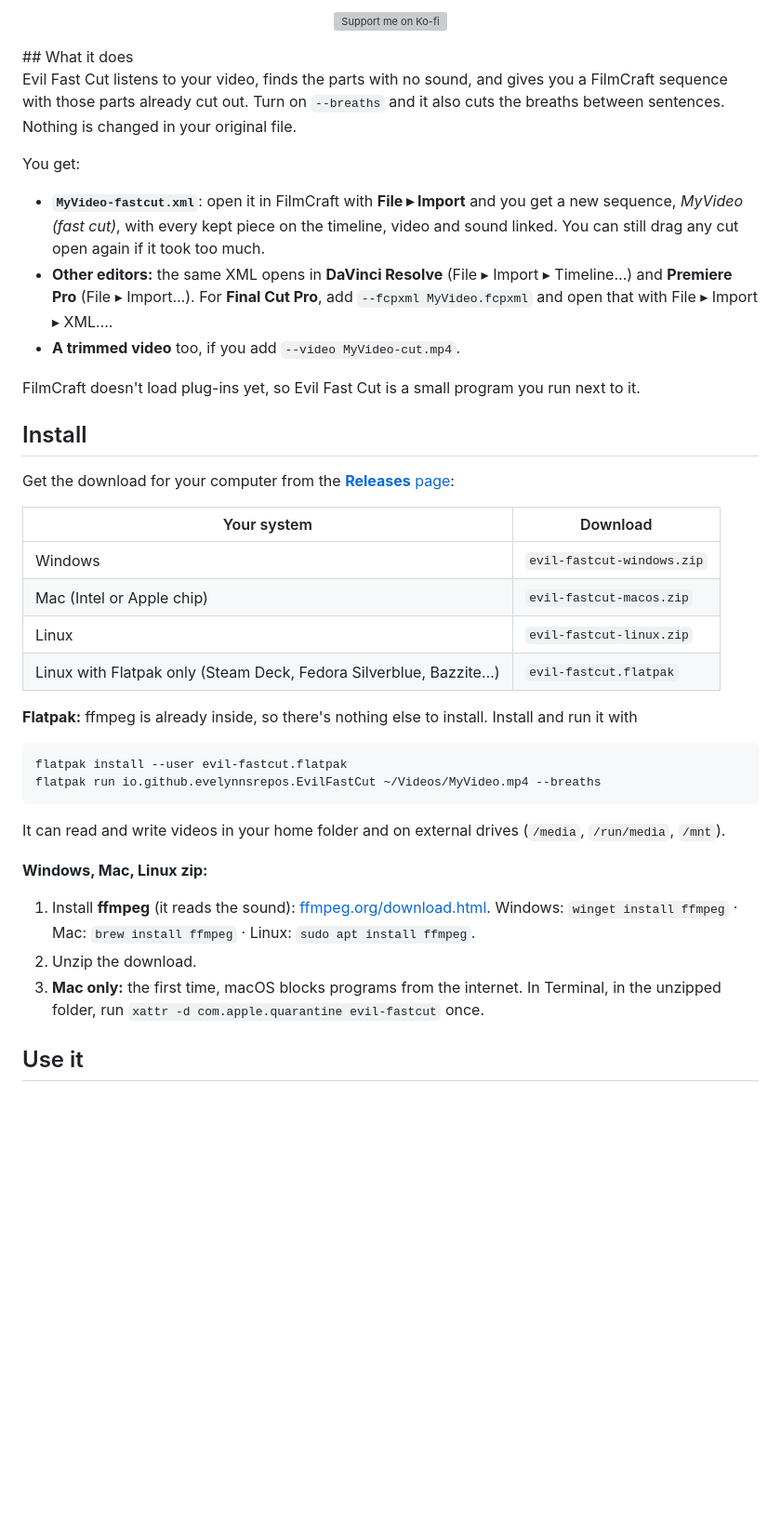
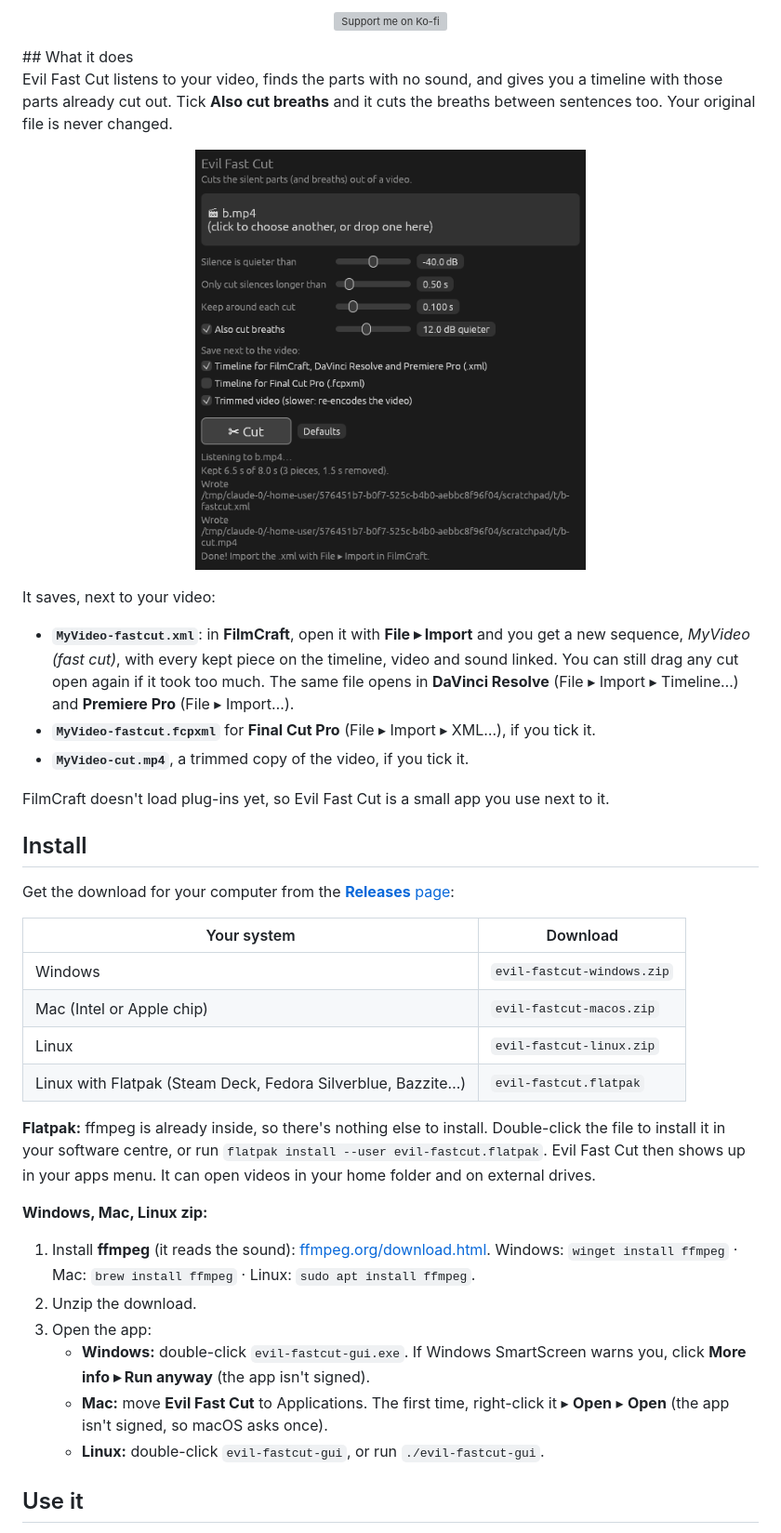
Before and after one commit to Evelynnsrepos/EvilFastCut, a Markdown page: README.md, the part around one of its changes. Shown at 93% size. GitHub-like rendering; pictures changed too: docs/window.png (added); blank space fills up the shorter version; grey boxes are pictures that could not be loaded.

````diff
--- a/README.md
+++ b/README.md
@@ -17,21 +17,22 @@
 </p>
 ## What it does
 
-Evil Fast Cut listens to your video, finds the parts with no sound, and gives you a FilmCraft
-sequence with those parts already cut out. Turn on `--breaths` and it also cuts the breaths
-between sentences. Nothing is changed in your original file.
+Evil Fast Cut listens to your video, finds the parts with no sound, and gives you a timeline with
+those parts already cut out. Tick **Also cut breaths** and it cuts the breaths between sentences
+too. Your original file is never changed.
 
-You get:
+<p align="center"><img src="docs/window.png" width="420" alt="The Evil Fast Cut window: a video picked, sliders for silence level, minimum silence, padding and breaths, output checkboxes and the Cut button"></p>
 
-- **`MyVideo-fastcut.xml`**: open it in FilmCraft with **File ▸ Import** and you get a new
+It saves, next to your video:
+
+- **`MyVideo-fastcut.xml`**: in **FilmCraft**, open it with **File ▸ Import** and you get a new
   sequence, *MyVideo (fast cut)*, with every kept piece on the timeline, video and sound linked.
-  You can still drag any cut open again if it took too much.
-- **Other editors:** the same XML opens in **DaVinci Resolve** (File ▸ Import ▸ Timeline…) and
-  **Premiere Pro** (File ▸ Import…). For **Final Cut Pro**, add `--fcpxml MyVideo.fcpxml` and
-  open that with File ▸ Import ▸ XML….
-- **A trimmed video** too, if you add `--video MyVideo-cut.mp4`.
+  You can still drag any cut open again if it took too much. The same file opens in
+  **DaVinci Resolve** (File ▸ Import ▸ Timeline…) and **Premiere Pro** (File ▸ Import…).
+- **`MyVideo-fastcut.fcpxml`** for **Final Cut Pro** (File ▸ Import ▸ XML…), if you tick it.
+- **`MyVideo-cut.mp4`**, a trimmed copy of the video, if you tick it.
 
-FilmCraft doesn't load plug-ins yet, so Evil Fast Cut is a small program you run next to it.
+FilmCraft doesn't load plug-ins yet, so Evil Fast Cut is a small app you use next to it.
 
 ## Install
 
@@ -43,24 +44,24 @@ Get the download for your computer from the
 | Windows | `evil-fastcut-windows.zip` |
 | Mac (Intel or Apple chip) | `evil-fastcut-macos.zip` |
 | Linux | `evil-fastcut-linux.zip` |
-| Linux with Flatpak only (Steam Deck, Fedora Silverblue, Bazzite…) | `evil-fastcut.flatpak` |
+| Linux with Flatpak (Steam Deck, Fedora Silverblue, Bazzite…) | `evil-fastcut.flatpak` |
 
-**Flatpak:** ffmpeg is already inside, so there's nothing else to install. Install and run it with
-
-```sh
-flatpak install --user evil-fastcut.flatpak
-flatpak run io.github.evelynnsrepos.EvilFastCut ~/Videos/MyVideo.mp4 --breaths
-```
-
-It can read and write videos in your home folder and on external drives (`/media`, `/run/media`, `/mnt`).
+**Flatpak:** ffmpeg is already inside, so there's nothing else to install. Double-click the file
+to install it in your software centre, or run `flatpak install --user evil-fastcut.flatpak`.
+Evil Fast Cut then shows up in your apps menu. It can open videos in your home folder and on
+external drives.
 
 **Windows, Mac, Linux zip:**
 
 1. Install **ffmpeg** (it reads the sound): [ffmpeg.org/download.html](https://ffmpeg.org/download.html).
    Windows: `winget install ffmpeg` · Mac: `brew install ffmpeg` · Linux: `sudo apt install ffmpeg`.
 2. Unzip the download.
-3. **Mac only:** the first time, macOS blocks programs from the internet. In Terminal, in the
-   unzipped folder, run `xattr -d com.apple.quarantine evil-fastcut` once.
+3. Open the app:
+   - **Windows:** double-click `evil-fastcut-gui.exe`. If Windows SmartScreen warns you, click
+     **More info ▸ Run anyway** (the app isn't signed).
+   - **Mac:** move **Evil Fast Cut** to Applications. The first time, right-click it ▸ **Open** ▸
+     **Open** (the app isn't signed, so macOS asks once).
+   - **Linux:** double-click `evil-fastcut-gui`, or run `./evil-fastcut-gui`.
 
 ## Use it
 
````
Also changed, not shown: other parts of README.md (+25 -22 lines), 10 other files.
